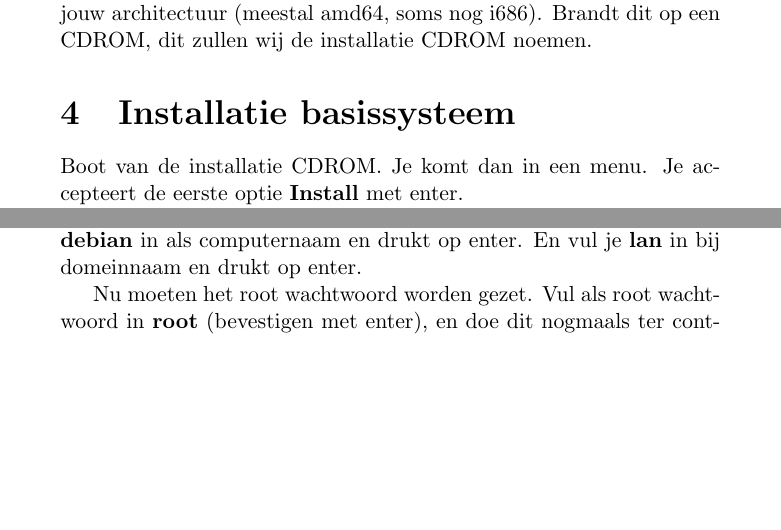
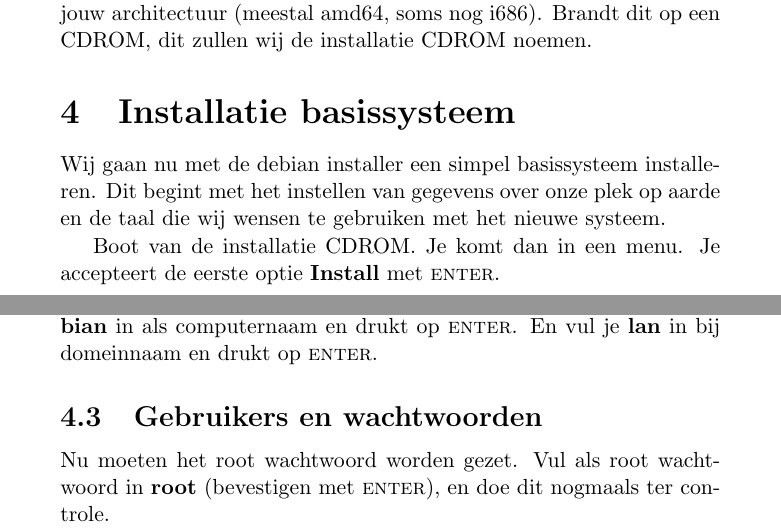
Before and after one commit to slspeek/installatie-debian, a LaTeX document (installatie.tex): two parts of pages 1 and 2 of 2 before the commit and two parts of pages 1 and 2 of 3 after it, joined at a grey line, cut so that both start at the same text, the shorter picture padded with empty space. Compiled offline with pdfLaTeX.

Commit message:
babel dutch, subsections

```diff
--- a/installatie.tex
+++ b/installatie.tex
@@ -1,4 +1,5 @@
 \documentclass[12pt,a4paper]{article}
+\usepackage[dutch]{babel}
 \usepackage[utf8]{inputenc}
 \usepackage{amsmath}
 \usepackage{amsfonts}
@@ -21,11 +22,16 @@ Als de debian installer naar een nieuw scherm gaat, begint er in deze handleidin
 \section{Floppy station onklaar maken}
 Floppy stations zijn een erfenis uit het verleden. Schakel de floppy ondersteuning in de BIOS uit. En maak de kabels verbonden met het floppy-station los.
 \section{CDROM ophalen}
-Op www.debian.org/distrib/, kies je een klein installatie-image voor jouw architectuur (meestal amd64, soms nog i686).
+Op \texttt{www.debian.org/distrib/}, kies je een klein installatie-image voor jouw architectuur (meestal amd64, soms nog i686).
 Brandt dit op een CDROM, dit zullen wij de installatie CDROM noemen.
+
+
 \section{Installatie basissysteem}
+Wij gaan nu met de debian installer een simpel basissysteem installeren. Dit begint met het instellen van gegevens over onze plek op aarde en de taal die wij wensen te gebruiken met het nieuwe systeem.
+
 Boot van de installatie CDROM. Je komt dan in een menu.
-Je accepteert de eerste optie \textbf{Install} met enter.
+Je accepteert de eerste optie \textbf{Install} met \textsc{enter}.
+\subsection{Localisatie instellingen}
 \begin{figure}[h]
 \centering
 \includegraphics[width=0.8\textwidth]{taal-keuze-scherm}
@@ -42,9 +48,11 @@ Voor de toetsenbordindeling kies je \textbf{American English}, druk op enter.
 
-Na het laden van de aanvullende installatie modules. En vragen over ontbrekende firmware, die je allen met \textbf{nee} beantwoordt. Vul je \textbf{debian} in als computernaam en drukt op enter.
-En vul je \textbf{lan} in bij domeinnaam en drukt op enter.
+\subsection{Netwerk instellingen}
+Na het laden van de aanvullende installatie modules. En vragen over ontbrekende firmware, die je allen met \textbf{nee} beantwoordt. Vul je \textbf{debian} in als computernaam en drukt op \textsc{enter}.
+En vul je \textbf{lan} in bij domeinnaam en drukt op \textsc{enter}.
 
+\subsection{Gebruikers en wachtwoorden}
 Nu moeten het root wachtwoord worden gezet.
-Vul als root wachtwoord in \textbf{root} (bevestigen met enter), en doe dit nogmaals ter controle.
+Vul als root wachtwoord in \textbf{root} (bevestigen met \textsc{enter}), en doe dit nogmaals ter controle.
 
 Je vult \textbf{Tux} in als volledige naam van de nieuwe aardse gebruiker.
 De debian installer suggereert dan \textbf{tux} als gebruikersnaam.
```
Also changed, not shown: installatie.tex (12 more changed lines).
